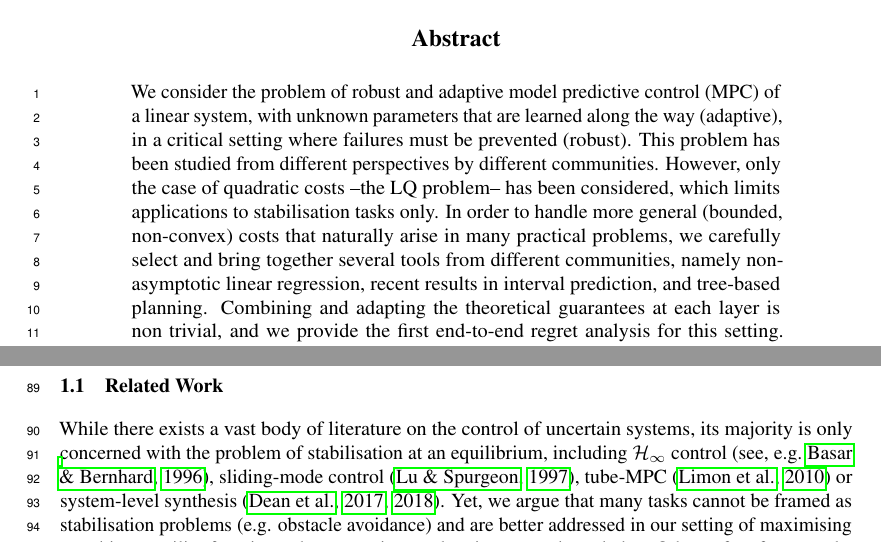
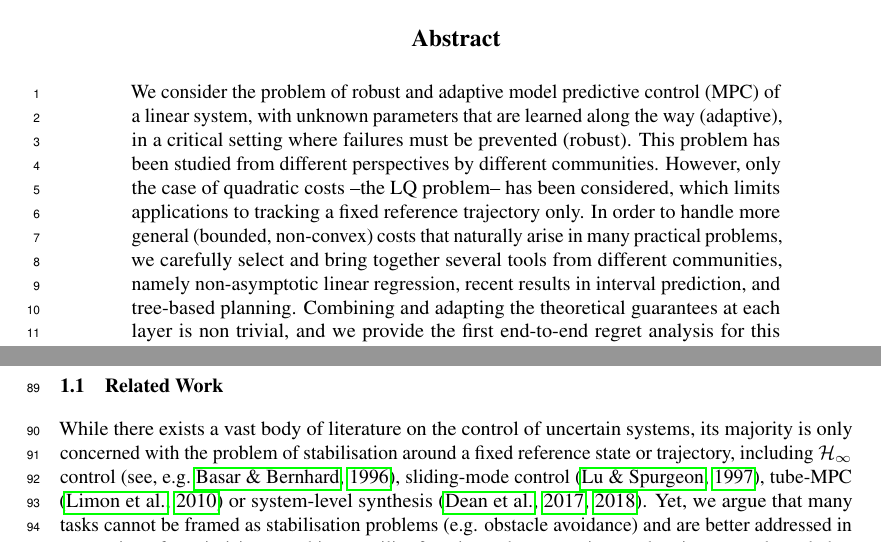
Before and after one commit to eleurent/robust-beyond-quadratic, a LaTeX paper (main.tex): two parts of pages 1 and 3 of 23, joined at a grey line, cut so that both start at the same text. Compiled offline with pdfLaTeX.

Commit message:
Use wording of trajectory tracking rather than stabilisation

```diff
--- a/main.tex
+++ b/main.tex
@@ -95,7 +95,7 @@
 \maketitle
 
 \begin{abstract}
-We consider the problem of robust and adaptive model predictive control (MPC) of a linear system, with unknown parameters that are learned along the way (adaptive), in a critical setting where failures must be prevented (robust). This problem has been studied from different perspectives by different communities. However, only the case of quadratic costs --the LQ problem-- has been considered, which limits applications to stabilisation tasks only. In order to handle more general (bounded, non-convex) costs that naturally arise in many practical problems, we carefully select and bring together several tools from different communities, namely non-asymptotic linear regression, recent results in interval prediction, and tree-based planning. Combining and adapting the theoretical guarantees at each layer is non trivial, and we provide the first end-to-end regret analysis for this setting. Interestingly, our analysis naturally adapts to handle many models and combines with a data-driven robust model selection strategy, which enables to relax the modelling assumptions. Last, we strive to preserve tractability at any stage of the method, that we illustrate on two challenging simulated environments.\footnote{Source code and videos are available in the Supplementary Material.}
+We consider the problem of robust and adaptive model predictive control (MPC) of a linear system, with unknown parameters that are learned along the way (adaptive), in a critical setting where failures must be prevented (robust). This problem has been studied from different perspectives by different communities. However, only the case of quadratic costs --the LQ problem-- has been considered, which limits applications to tracking a fixed reference trajectory only. In order to handle more general (bounded, non-convex) costs that naturally arise in many practical problems, we carefully select and bring together several tools from different communities, namely non-asymptotic linear regression, recent results in interval prediction, and tree-based planning. Combining and adapting the theoretical guarantees at each layer is non trivial, and we provide the first end-to-end regret analysis for this setting. Interestingly, our analysis naturally adapts to handle many models and combines with a data-driven robust model selection strategy, which enables to relax the modelling assumptions. Last, we strive to preserve tractability at any stage of the method, that we illustrate on two challenging simulated environments.\footnote{Source code and videos are available in the Supplementary Material.}
 \end{abstract}
 
 
@@ -179,7 +179,7 @@ The system dynamics are described in continuous time, but sensing and control ha
 
 \subsection{Related Work}
 
-While there exists a vast body of literature on the control of uncertain systems, its majority is only concerned with the problem of stabilisation at an equilibrium, including $\cH_\infty$ control \citep[see, e.g.][]{Basar1996}, sliding-mode control \citep{Lu1997}, tube-MPC \citep{Limon2010} or system-level synthesis \citep{Dean2017,Dean2018}. Yet, we argue that many tasks cannot be framed as stabilisation problems (e.g. obstacle avoidance) and are better addressed in our setting of maximising an arbitrary utility function, where no prior result exists to our knowledge. Other safety frameworks exist, such as constraining the state $x$ in a given region $\mathbb{X}$ often chosen convex \citep[e.g.][]{Turchetta2016}, which again is not suitable for many tasks (e.g. these of \Cref{sec:experiments}). Therefore, we limit references to focus only on two lines of work closest to ours.
+While there exists a vast body of literature on the control of uncertain systems, its majority is only concerned with the problem of stabilisation around a fixed reference state or trajectory, including $\cH_\infty$ control \citep[see, e.g.][]{Basar1996}, sliding-mode control \citep{Lu1997}, tube-MPC \citep{Limon2010} or system-level synthesis \citep{Dean2017,Dean2018}. Yet, we argue that many tasks cannot be framed as stabilisation problems (e.g. obstacle avoidance) and are better addressed in our setting of maximising an arbitrary utility function, where no prior result exists to our knowledge. Other safety frameworks exist, such as constraining the state $x$ in a given region $\mathbb{X}$ often chosen convex \citep[e.g.][]{Turchetta2016}, which again is not suitable for many tasks (e.g. these of \Cref{sec:experiments}). Therefore, we limit references to focus only on two lines of work closest to ours.
 
 \paragraph{Linear systems with quadratic costs} Several approaches have been proposed for cumulative regret minimisation in the LQ problem. In the \emph{Optimism in the Face of Uncertainty} paradigm, the best possible dynamics within a high-confidence region is selected under a controllability constraint, to compute the corresponding optimal control in closed-form by solving a Riccati equation. \citep{abbasi-yadkori11a,Ibrahimi2013,Faradonbeh2017} show that this procedure achieves a $\tilde{\cO}\left(N^{1/2}\right)$ regret. Posterior sampling algorithms \citep{Ouyang2017,abeille18a} select candidate dynamics randomly instead, and obtain the same result. Other works use noise injection for exploration such as \citep{Dean2017,Dean2018}. However, neither optimism nor random exploration fit a critical setting, where ensuring safety requires instead to consider pessimistic outcomes. The work of \citet{Dean2017} is closest to our setting: after an offline estimation phase, they estimate a simple regret between a robust controller and the optimal performance. Our work mainly differs in that it addresses generic costs.
 
```
